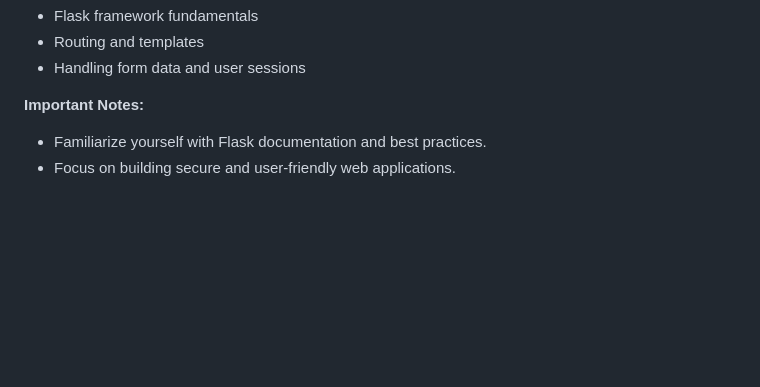
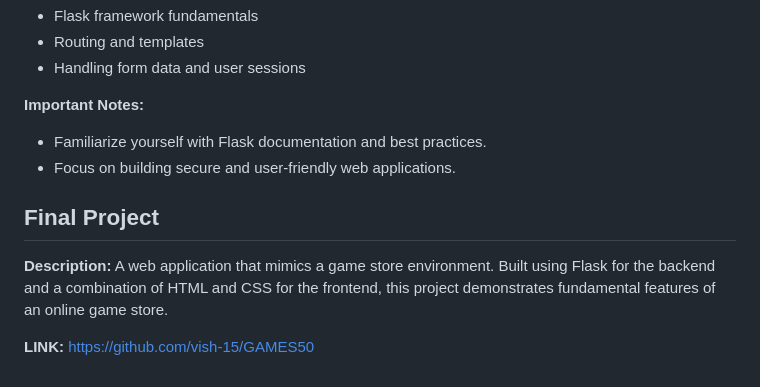
Before and after one commit to vish-15/CS50x, a Markdown page: README.md, the part around the change. GitHub-like rendering; blank space fills up the shorter version.

```diff
--- a/README.md
+++ b/README.md
@@ -141,3 +141,10 @@ Develop web applications using Flask, a Python web framework. This problem set c
 **Important Notes:**
 - Familiarize yourself with Flask documentation and best practices.
 - Focus on building secure and user-friendly web applications.
+
+## Final Project
+
+**Description:**
+A web application that mimics a game store environment. Built using Flask for the backend and a combination of HTML and CSS for the frontend, this project demonstrates fundamental features of an online game store.
+
+**LINK:** https://github.com/vish-15/GAMES50
```
